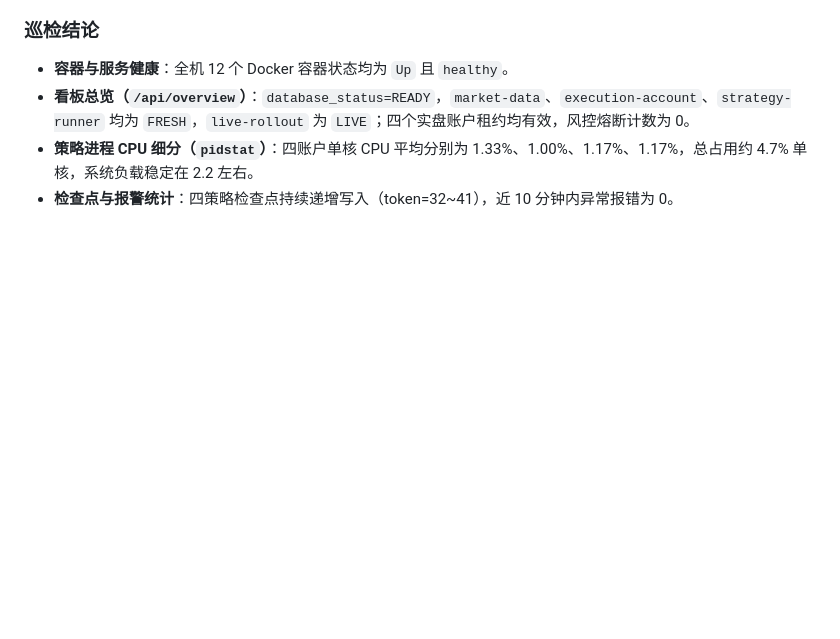
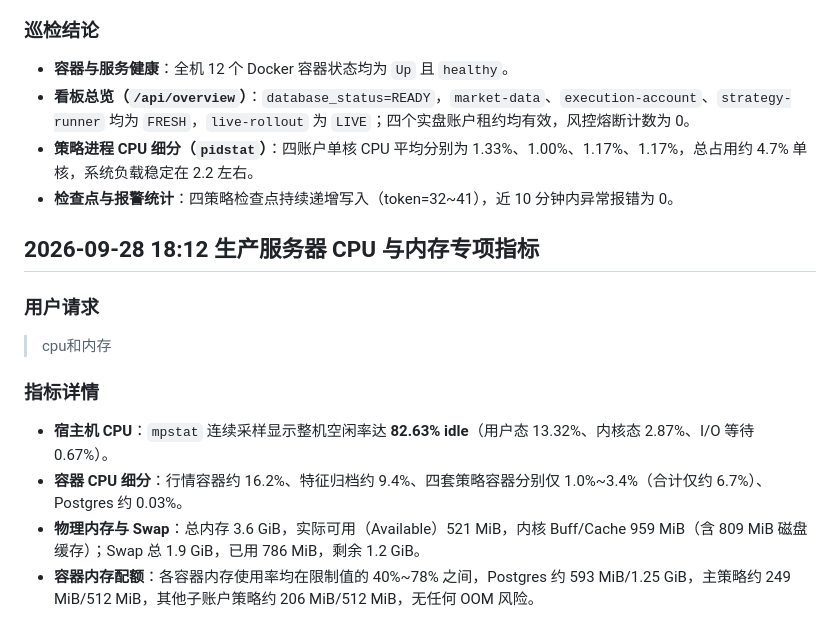
Before and after one commit to miracle-zs/crypto_dashboard, a Markdown page: CHAT_LOG.md, the part around the change. Drawn GitHub-style; blank space fills up the shorter version.

Commit message:
docs: record CPU and memory inspection metrics

```diff
--- a/CHAT_LOG.md
+++ b/CHAT_LOG.md
@@ -387,3 +387,14 @@
 - **看板总览（`/api/overview`）**：`database_status=READY`，`market-data`、`execution-account`、`strategy-runner` 均为 `FRESH`，`live-rollout` 为 `LIVE`；四个实盘账户租约均有效，风控熔断计数为 0。
 - **策略进程 CPU 细分（`pidstat`）**：四账户单核 CPU 平均分别为 1.33%、1.00%、1.17%、1.17%，总占用约 4.7% 单核，系统负载稳定在 2.2 左右。
 - **检查点与报警统计**：四策略检查点持续递增写入（token=32~41），近 10 分钟内异常报错为 0。
+
+## 2026-09-28 18:12 生产服务器 CPU 与内存专项指标
+
+### 用户请求
+> cpu和内存
+
+### 指标详情
+- **宿主机 CPU**：`mpstat` 连续采样显示整机空闲率达 **82.63% idle**（用户态 13.32%、内核态 2.87%、I/O 等待 0.67%）。
+- **容器 CPU 细分**：行情容器约 16.2%、特征归档约 9.4%、四套策略容器分别仅 1.0%~3.4%（合计仅约 6.7%）、Postgres 约 0.03%。
+- **物理内存与 Swap**：总内存 3.6 GiB，实际可用（Available）521 MiB，内核 Buff/Cache 959 MiB（含 809 MiB 磁盘缓存）；Swap 总 1.9 GiB，已用 786 MiB，剩余 1.2 GiB。
+- **容器内存配额**：各容器内存使用率均在限制值的 40%~78% 之间，Postgres 约 593 MiB/1.25 GiB，主策略约 249 MiB/512 MiB，其他子账户策略约 206 MiB/512 MiB，无任何 OOM 风险。
```
